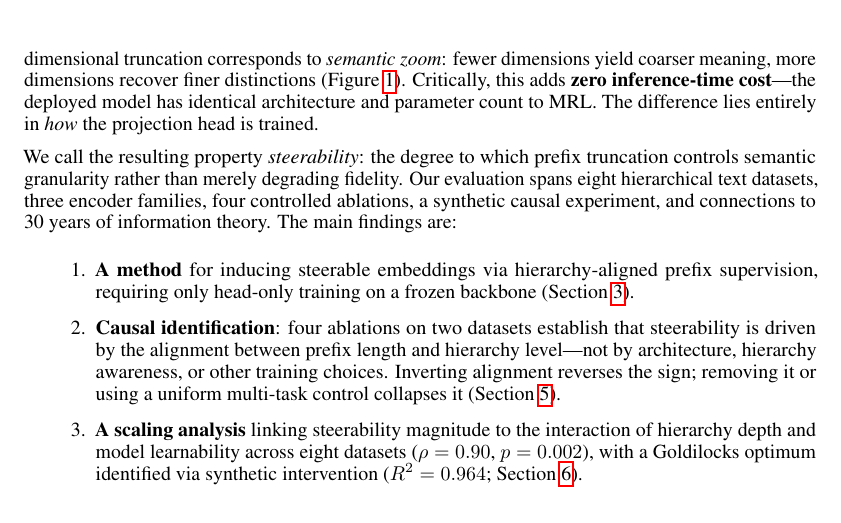
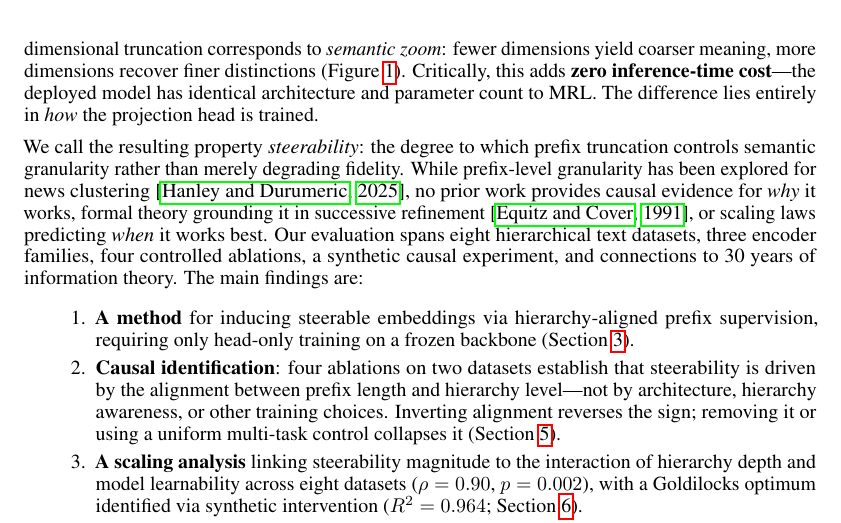
Before and after one commit to dl1683/ai-moonshots, a LaTeX paper (moonshot-fractal-embeddings/paper/fractal_embeddings.tex): part of page 2 of 19, cut so that both start at the same text. Compiled offline with pdfLaTeX.

Commit message:
Strengthen novelty framing in intro, differentiate from Hanley et al.
Add sentence in intro explicitly noting that while prefix-level
granularity has been explored (Hanley, ACL 2025), no prior work
provides causal evidence, formal theory, or scaling laws -- our
core contributions.

Co-Authored-By: Claude Opus 4.6 <noreply@anthropic.com>

```diff
--- a/moonshot-fractal-embeddings/paper/fractal_embeddings.tex
+++ b/moonshot-fractal-embeddings/paper/fractal_embeddings.tex
@@ -75,6 +75,7 @@ Critically, this adds \textbf{zero inference-time cost}---the deployed model has
 The difference lies entirely in \emph{how} the projection head is trained.
 
 We call the resulting property \emph{steerability}: the degree to which prefix truncation controls semantic granularity rather than merely degrading fidelity.
+While prefix-level granularity has been explored for news clustering~\citep{hanley2025hierarchical}, no prior work provides causal evidence for \emph{why} it works, formal theory grounding it in successive refinement~\citep{equitz1991successive}, or scaling laws predicting \emph{when} it works best.
 Our evaluation spans eight hierarchical text datasets, three encoder families, four controlled ablations, a synthetic causal experiment, and connections to 30 years of information theory.
 The main findings are:
 
```
